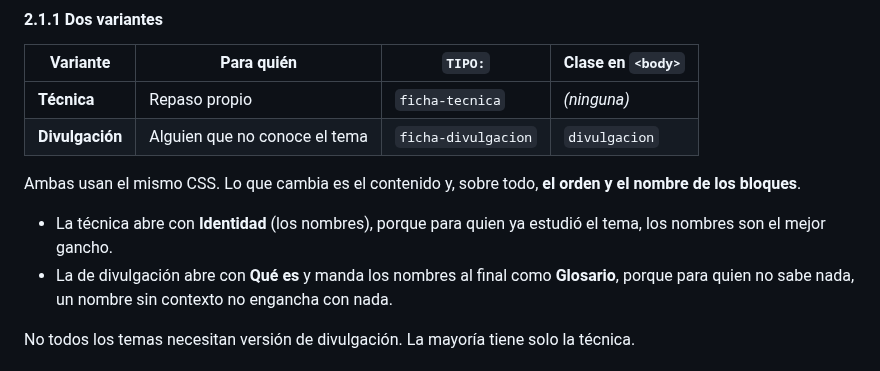
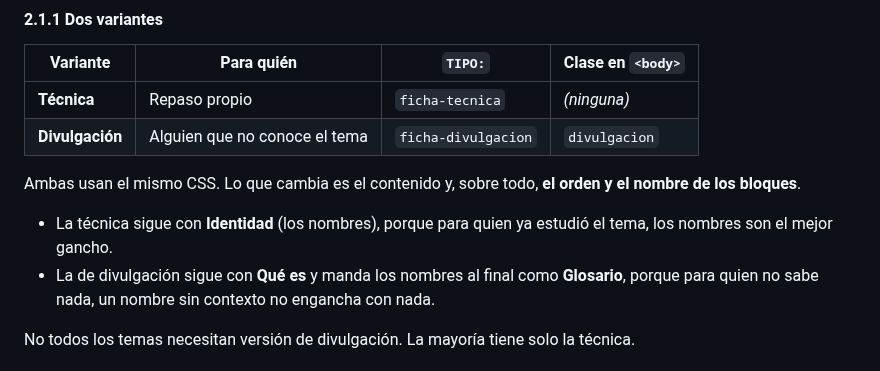
Before and after one commit to franko-tes/reservorio, a Markdown page: README.md, the part around the change. Drawn GitHub-style.

Commit message:
docs: corregir en el README que las variantes siguen con Identidad o Qué es tras la banda clave

```diff
--- a/README.md
+++ b/README.md
@@ -110,9 +110,9 @@ Tres cosas la definen:
 Ambas usan el mismo CSS. Lo que cambia es el contenido y, sobre todo, **el orden y el
 nombre de los bloques**.
 
-- La técnica abre con **Identidad** (los nombres), porque para quien ya estudió el
+- La técnica sigue con **Identidad** (los nombres), porque para quien ya estudió el
   tema, los nombres son el mejor gancho.
-- La de divulgación abre con **Qué es** y manda los nombres al final como
+- La de divulgación sigue con **Qué es** y manda los nombres al final como
   **Glosario**, porque para quien no sabe nada, un nombre sin contexto no engancha con
   nada.
 
```
